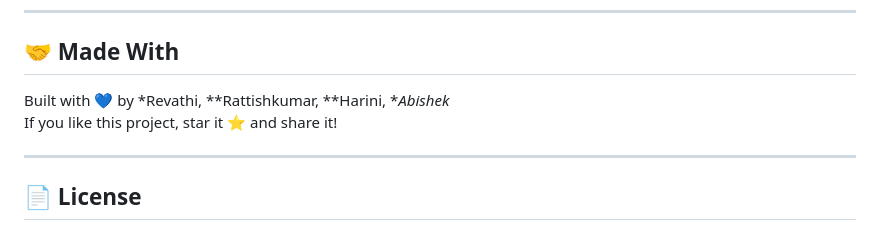
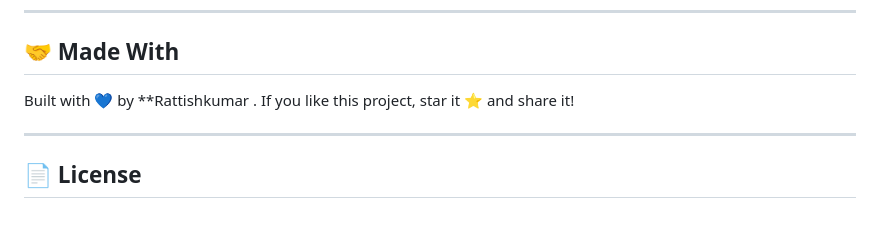
Before and after one commit to Rattishaids/pulsecare, a Markdown page: README.md, the part around the change. Drawn GitHub-style.

```diff
--- a/README.md
+++ b/README.md
@@ -172,7 +172,7 @@ DOCTOR DASHBOARD
 
 ## 🤝 Made With
 
-Built with 💙 by *Revathi, **Rattishkumar, **Harini, **Abishek*
+Built with 💙 by **Rattishkumar .
 If you like this project, star it ⭐ and share it!
 
 ---
```
